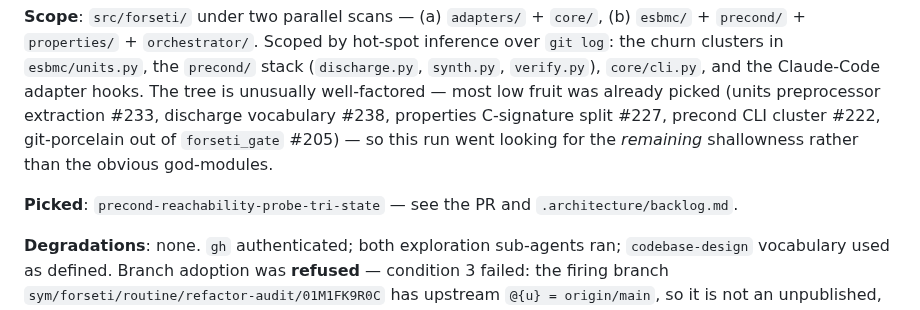
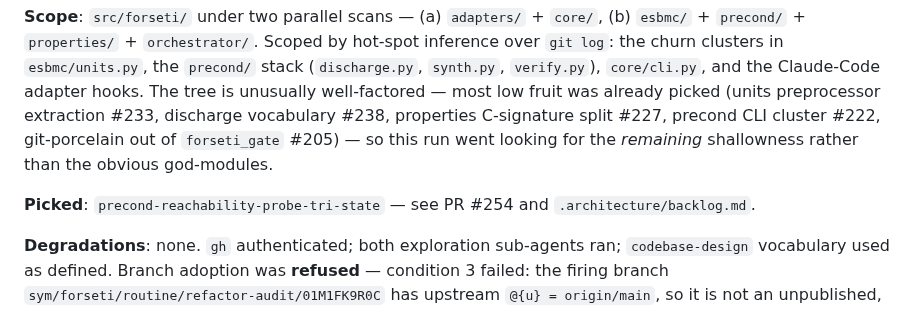
Before and after one commit to pmatos/forseti, a Markdown page: .architecture/reviews/2026-09-02-precond-reachability-probe-tri-state.md, the part around the change. Rendered like a GitHub page.

```diff
--- a/.architecture/reviews/2026-09-02-precond-reachability-probe-tri-state.md
+++ b/.architecture/reviews/2026-09-02-precond-reachability-probe-tri-state.md
@@ -9,7 +9,7 @@ unusually well-factored — most low fruit was already picked (units preprocesso
 #222, git-porcelain out of `forseti_gate` #205) — so this run went looking for the
 *remaining* shallowness rather than the obvious god-modules.
 
-**Picked**: `precond-reachability-probe-tri-state` — see the PR and `.architecture/backlog.md`.
+**Picked**: `precond-reachability-probe-tri-state` — see PR #254 and `.architecture/backlog.md`.
 
 **Degradations**: none. `gh` authenticated; both exploration sub-agents ran; `codebase-design`
 vocabulary used as defined. Branch adoption was **refused** — condition 3 failed: the firing
```
Also changed, not shown: .architecture/backlog.md (+12 -2 lines).
